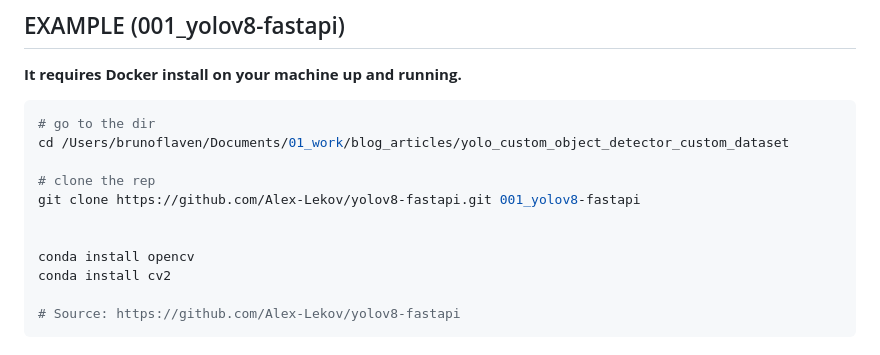
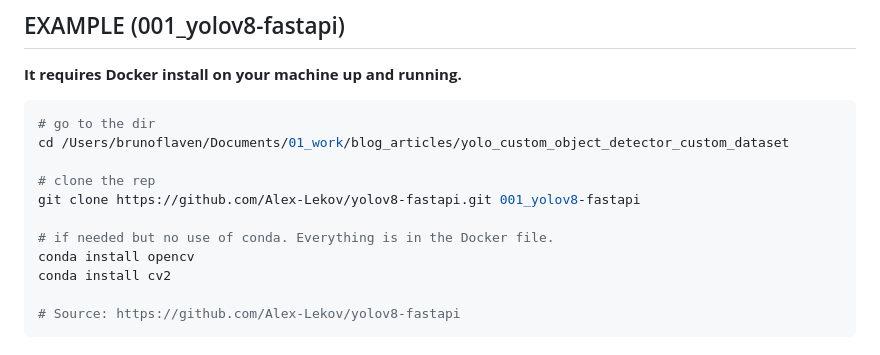
Before and after one commit to id-2/ia_usages, a Markdown page: ai_fastapi_yolo_custom_object_detector_custom_dataset/README.md, the part around the change. GitHub-like rendering.

Commit message:
add yolo example with docker

```diff
--- a/ai_fastapi_yolo_custom_object_detector_custom_dataset/README.md
+++ b/ai_fastapi_yolo_custom_object_detector_custom_dataset/README.md
@@ -13,7 +13,7 @@ cd /Users/brunoflaven/Documents/01_work/blog_articles/yolo_custom_object_detecto
 # clone the rep
 git clone https://github.com/Alex-Lekov/yolov8-fastapi.git 001_yolov8-fastapi
 
-
+# if needed but no use of conda. Everything is in the Docker file.
 conda install opencv
 conda install cv2
 
```
